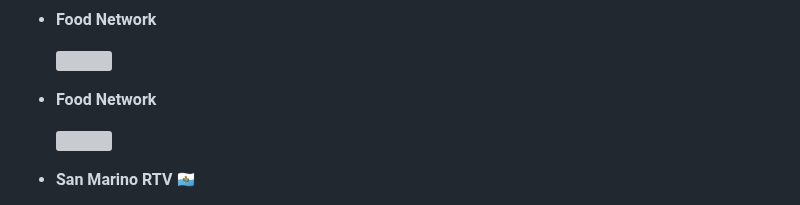
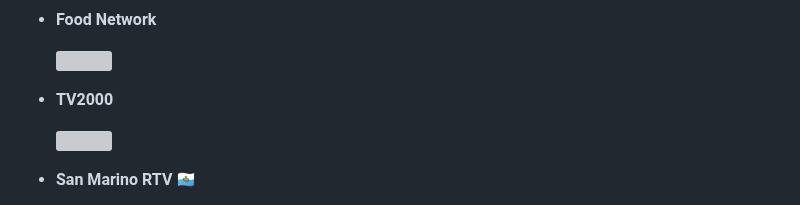
Before and after one commit to matte-oss/iptv-ungeoblocked, a Markdown page: ch-list/it.md, the part around the change. Rendered like a GitHub page; grey boxes are pictures that could not be loaded.

```diff
--- a/ch-list/it.md
+++ b/ch-list/it.md
@@ -93,7 +93,7 @@
 
   <img src="https://upload.wikimedia.org/wikipedia/commons/thumb/8/85/Food-network_color.svg/1280px-Food-network_color.svg.png" width="128">
 
-- **Food Network**
+- **TV2000**
 
   <img src="https://upload.wikimedia.org/wikipedia/commons/thumb/1/1e/Tv2000_-_Logo_2022.svg/1280px-Tv2000_-_Logo_2022.svg.png" width="128">
 
```
